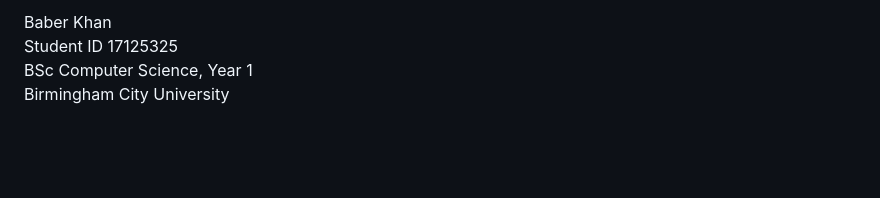
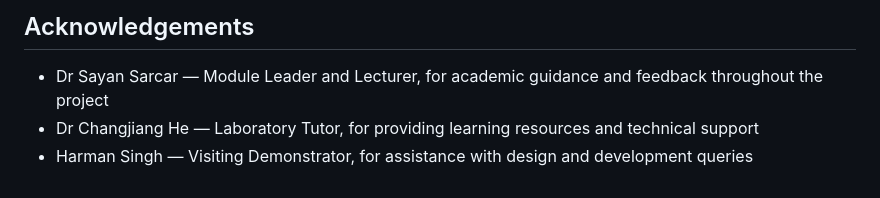
Before and after one commit to baberlabs/ethicadata, a Markdown page: README.md, the part around one of its changes. GitHub-like rendering; blank space fills up the shorter version.

```diff
--- a/README.md
+++ b/README.md
@@ -78,5 +77,6 @@ Further details and justifications are provided in `documentation.pdf`.
 
-Baber Khan
-Student ID 17125325
-BSc Computer Science, Year 1
-Birmingham City University
+## Acknowledgements
+
+- Dr Sayan Sarcar — Module Leader and Lecturer, for academic guidance and feedback throughout the project
+- Dr Changjiang He — Laboratory Tutor, for providing learning resources and technical support
+- Harman Singh — Visiting Demonstrator, for assistance with design and development queries
```
Also changed, not shown: other parts of README.md (+23 -24 lines).
